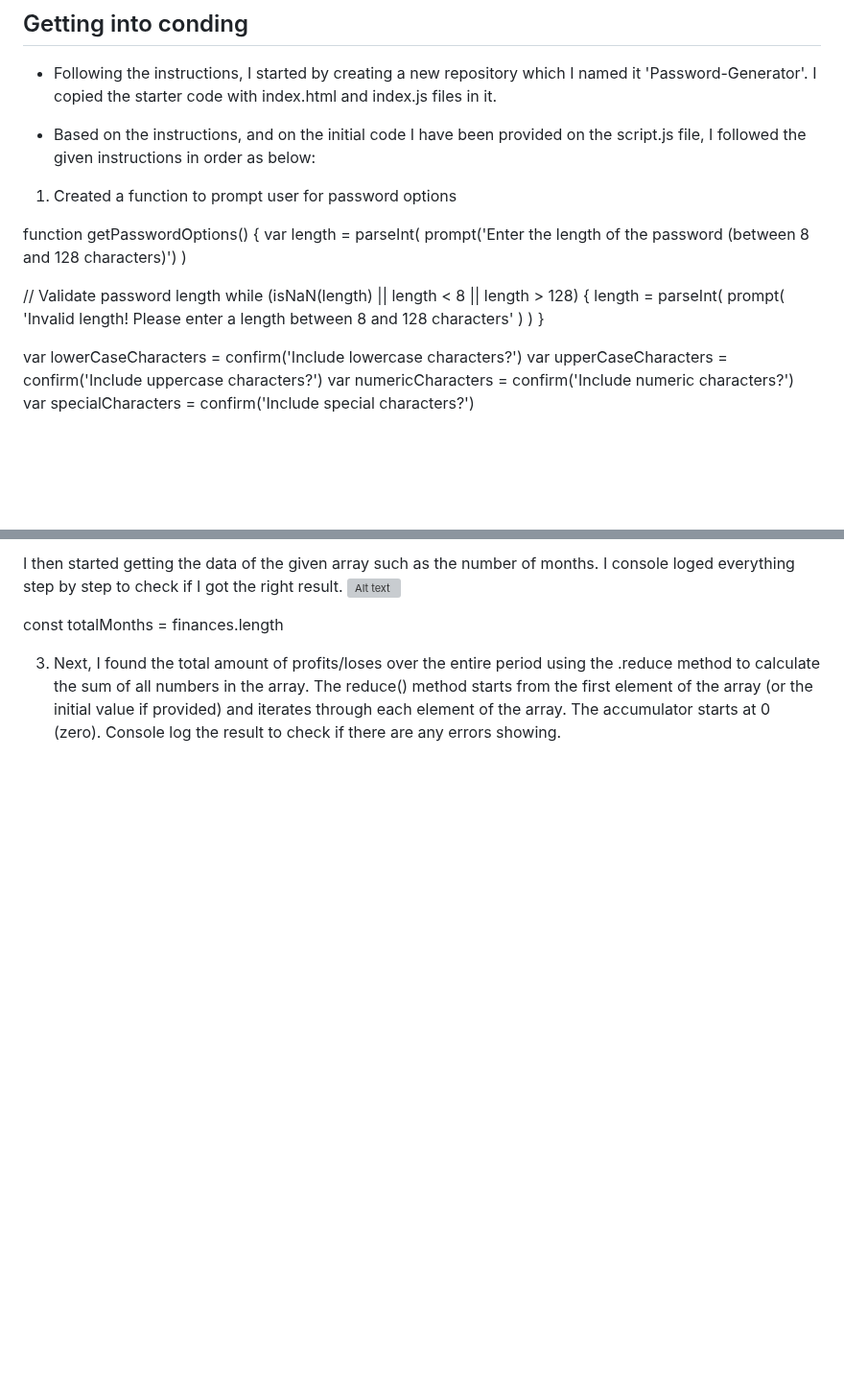
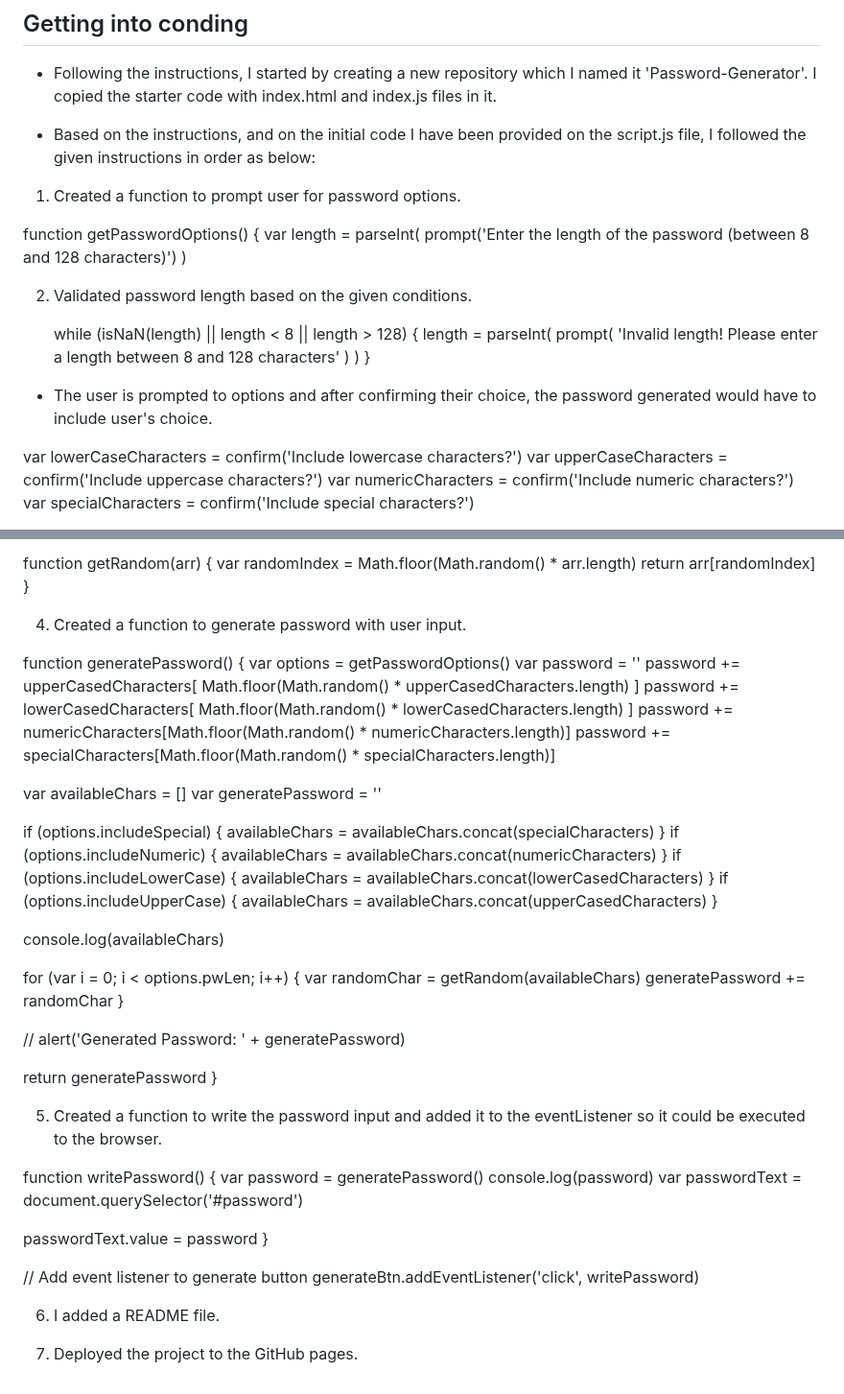
Before and after one commit to shkendi/Password-Generator, a Markdown page: README.md, 2 parts joined by grey strips. Shown at 96% size. GitHub-like rendering; blank space fills up the shorter version; grey boxes are pictures that could not be loaded.

```diff
--- a/README.md
+++ b/README.md
@@ -59,21 +59,24 @@ Satisfies all of the above acceptance criteria plus the following:
 
 - Based on the instructions, and on the initial code I have been provided on the script.js file, I followed the given instructions in order as below:
 
-1. Created a function to prompt user for password options
+1. Created a function to prompt user for password options.
 
 function getPasswordOptions() {
 var length = parseInt(
 prompt('Enter the length of the password (between 8 and 128 characters)')
 )
 
-// Validate password length
-while (isNaN(length) || length < 8 || length > 128) {
-length = parseInt(
-prompt(
-'Invalid length! Please enter a length between 8 and 128 characters'
-)
-)
-}
+2. Validated password length based on the given conditions.
+
+   while (isNaN(length) || length < 8 || length > 128) {
+   length = parseInt(
+   prompt(
+   'Invalid length! Please enter a length between 8 and 128 characters'
+   )
+   )
+   }
+
+- The user is prompted to options and after confirming their choice, the password generated would have to include user's choice.
 
 var lowerCaseCharacters = confirm('Include lowercase characters?')
 var upperCaseCharacters = confirm('Include uppercase characters?')
@@ -105,7 +108,68 @@ includeUpperCaseCharacters: upperCaseCharacters,
 
-I then started getting the data of the given array such as the number of months. I console loged everything step by step to check if I got the right result. ![Alt text](<Screenshot 2023-12-10 at 21.26.51.png>)
+function getRandom(arr) {
+var randomIndex = Math.floor(Math.random() \* arr.length)
+return arr[randomIndex]
+}
 
-const totalMonths = finances.length
+4. Created a function to generate password with user input.
 
-3. Next, I found the total amount of profits/loses over the entire period using the .reduce method to calculate the sum of all numbers in the array.
-   The reduce() method starts from the first element of the array (or the initial value if provided) and iterates through each element of the array. The accumulator starts at 0 (zero). Console log the result to check if there are any errors showing.
+function generatePassword() {
+var options = getPasswordOptions()
+var password = ''
+password +=
+upperCasedCharacters[
+Math.floor(Math.random() * upperCasedCharacters.length)
+]
+password +=
+lowerCasedCharacters[
+Math.floor(Math.random() * lowerCasedCharacters.length)
+]
+password +=
+numericCharacters[Math.floor(Math.random() * numericCharacters.length)]
+password +=
+specialCharacters[Math.floor(Math.random() * specialCharacters.length)]
+
+var availableChars = []
+var generatePassword = ''
+
+if (options.includeSpecial) {
+availableChars = availableChars.concat(specialCharacters)
+}
+if (options.includeNumeric) {
+availableChars = availableChars.concat(numericCharacters)
+}
+if (options.includeLowerCase) {
+availableChars = availableChars.concat(lowerCasedCharacters)
+}
+if (options.includeUpperCase) {
+availableChars = availableChars.concat(upperCasedCharacters)
+}
+
+console.log(availableChars)
+
+for (var i = 0; i < options.pwLen; i++) {
+var randomChar = getRandom(availableChars)
+generatePassword += randomChar
+}
+
+// alert('Generated Password: ' + generatePassword)
+
+return generatePassword
+}
+
+5. Created a function to write the password input and added it to the eventListener so it could be executed to the browser.
+
+function writePassword() {
+var password = generatePassword()
+console.log(password)
+var passwordText = document.querySelector('#password')
+
+passwordText.value = password
+}
+
+// Add event listener to generate button
+generateBtn.addEventListener('click', writePassword)
+
+6. I added a README file.
+
+7. Deployed the project to the GitHub pages.
```
Also changed, not shown: other parts of README.md (+1 -1 lines).
